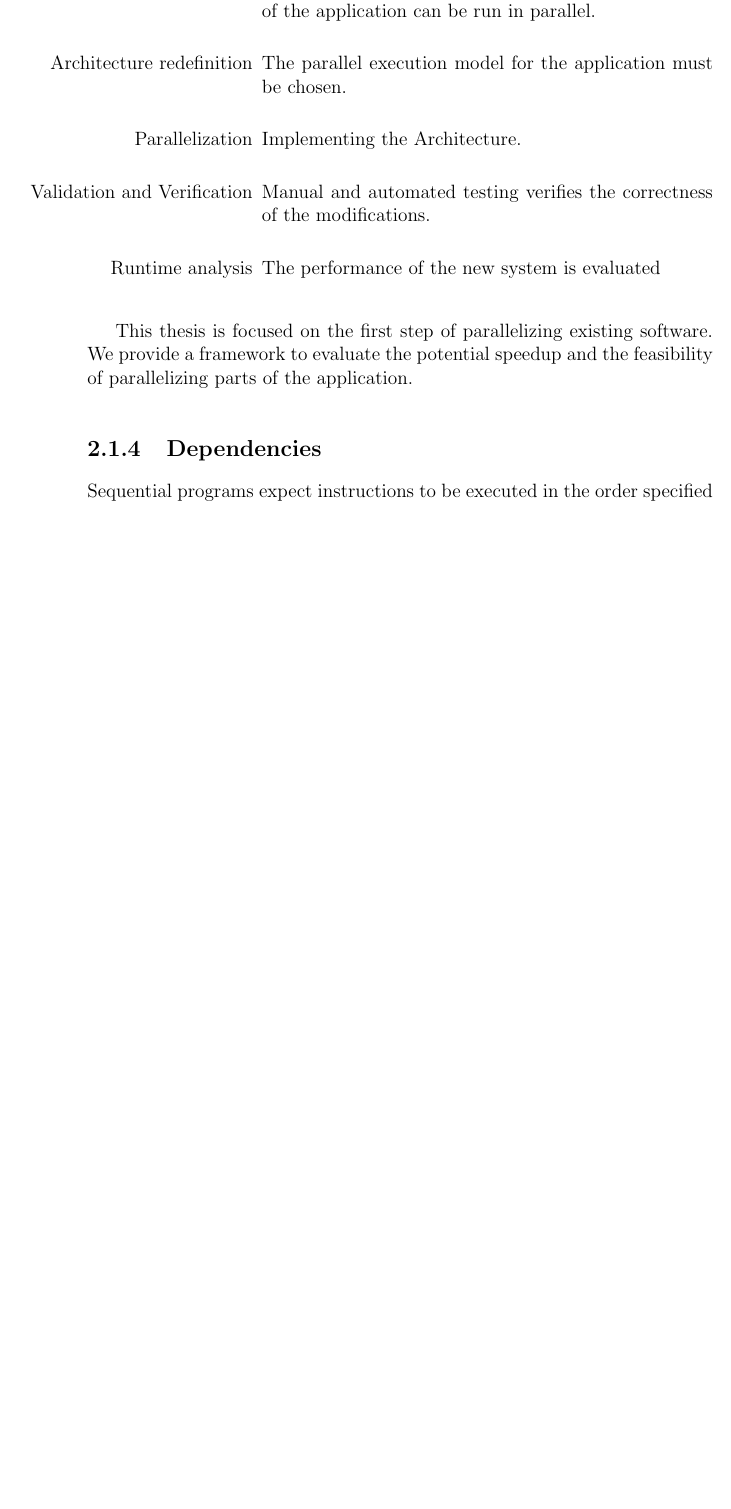
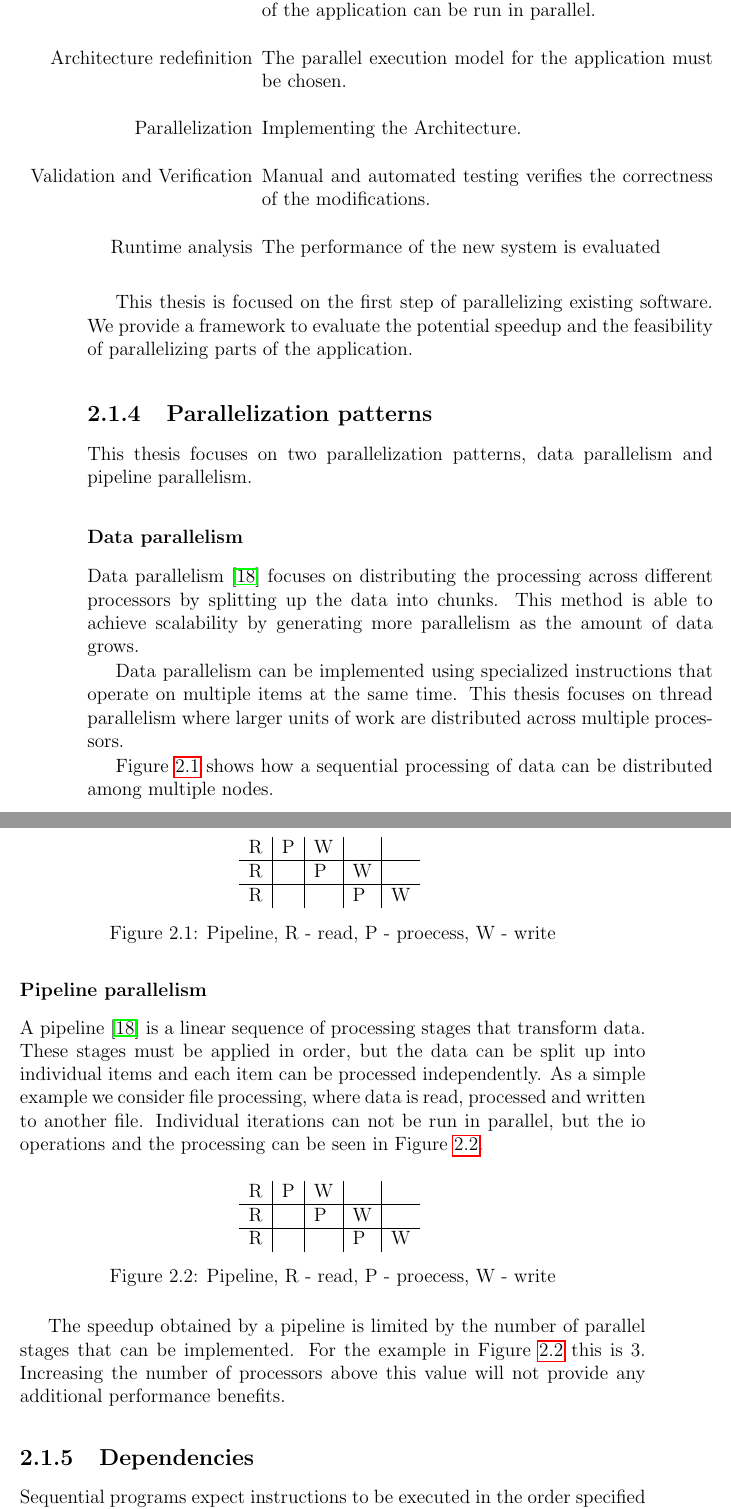
Before and after one commit to victorsavu3/masterarbeit, a LaTeX thesis (main.tex, which reads TeX_files/chapter02.tex): part of page 12 of 41 before the commit and two parts of pages 12 and 13 of 41 after it, the two joined at a grey line, cut so that both start at the same text, the shorter picture padded with empty space. Compiled offline with pdfLaTeX.

Commit message:
section + pipeline

```diff
--- a/TeX_files/chapter02.tex
+++ b/TeX_files/chapter02.tex
@@ -32,6 +32,50 @@ More precise models have been proposed \cite{gustafson}, but in all of them it i
 \end{enumerate}
 
 This thesis is focused on the first step of parallelizing existing software. We provide a framework to evaluate the potential speedup and the feasibility of parallelizing parts of the application.
+
+\subsection{Parallelization patterns}
+
+This thesis focuses on two parallelization patterns, data parallelism and pipeline parallelism.
+
+\subsubsection{Data parallelism}
+
+Data parallelism \cite{parbook} focuses on distributing the processing across different processors by splitting up the data into chunks. This method is able to achieve scalability by generating more parallelism as the amount of data grows.
+
+Data parallelism can be implemented using specialized instructions that operate on multiple items at the same time. This thesis focuses on thread parallelism where larger units of work are distributed across multiple processors.
+
+Figure \ref{cap2:datapar} shows how a sequential processing of data can be distributed among multiple nodes.
+
+\begin{figure}[!ht]
+	\centering
+	\begin{tabular}{ l | l | l | l | l}
+		R & P & W & & \\
+		\hline
+		R &  & P & W & \\
+		\hline
+		R &  & & P & W \\
+	\end{tabular}
+	\caption{Pipeline, R - read, P - proecess, W - write}
+	\label{cap2:datapar}
+\end{figure}
+
+\subsubsection{Pipeline parallelism}
+
+A pipeline \cite{parbook} is a linear sequence of processing stages that transform data. These stages must be applied in order, but the data can be split up into individual items and each item can be processed independently. As a simple example we consider file processing, where data is read, processed and written to another file. Individual iterations can not be run in parallel, but the io operations and the processing can be seen in Figure \ref{cap2:pipeline}.
+
+\begin{figure}[!ht]
+	\centering
+	\begin{tabular}{ l | l | l | l | l}
+		R & P & W & & \\
+		\hline
+		R &  & P & W & \\
+		\hline
+		R &  & & P & W \\
+	\end{tabular}
+	\caption{Pipeline, R - read, P - proecess, W - write}
+	\label{cap2:pipeline}
+\end{figure}
+
+The speedup obtained by a pipeline is limited by the number of parallel stages that can be implemented. For the example in Figure \ref{cap2:pipeline} this is 3. Increasing the number of processors above this value will not provide any additional performance benefits.
 
 \subsection{Dependencies}
 
```
